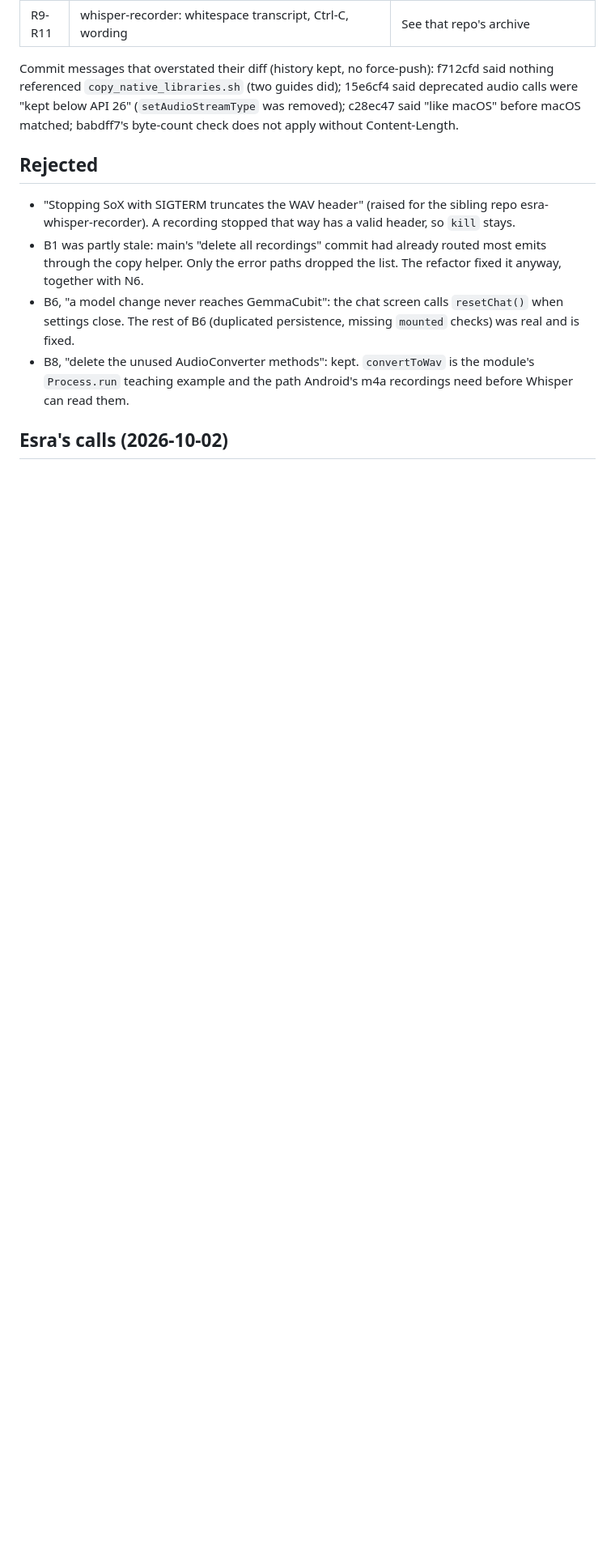
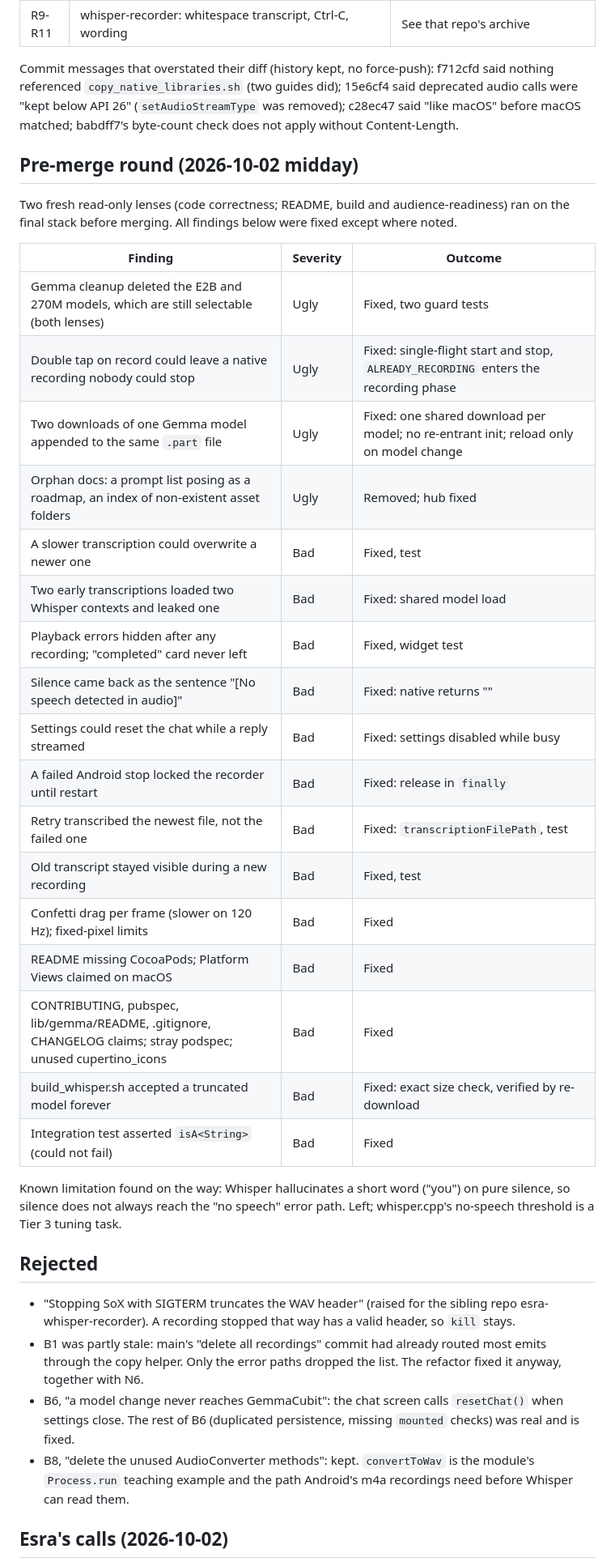
Before and after one commit to esrakadah/flutter_voice_bridge, a Markdown page: docs/reviews/2026-10-02-gbu.md, the part around the change. Shown at 81% size. GitHub-like rendering; blank space fills up the shorter version.

Commit message:
docs: record the pre-merge review round in the archive
Co-Authored-By: Claude Opus 5.5 <noreply@anthropic.com>

```diff
--- a/docs/reviews/2026-10-02-gbu.md
+++ b/docs/reviews/2026-10-02-gbu.md
@@ -100,6 +100,34 @@ Commit messages that overstated their diff (history kept, no force-push): f712cf
 (`setAudioStreamType` was removed); c28ec47 said "like macOS" before macOS matched; babdff7's byte-count check
 does not apply without Content-Length.
 
+## Pre-merge round (2026-10-02 midday)
+
+Two fresh read-only lenses (code correctness; README, build and audience-readiness) ran on the final stack
+before merging. All findings below were fixed except where noted.
+
+| Finding | Severity | Outcome |
+|---|---|---|
+| Gemma cleanup deleted the E2B and 270M models, which are still selectable (both lenses) | Ugly | Fixed, two guard tests |
+| Double tap on record could leave a native recording nobody could stop | Ugly | Fixed: single-flight start and stop, `ALREADY_RECORDING` enters the recording phase |
+| Two downloads of one Gemma model appended to the same `.part` file | Ugly | Fixed: one shared download per model; no re-entrant init; reload only on model change |
+| Orphan docs: a prompt list posing as a roadmap, an index of non-existent asset folders | Ugly | Removed; hub fixed |
+| A slower transcription could overwrite a newer one | Bad | Fixed, test |
+| Two early transcriptions loaded two Whisper contexts and leaked one | Bad | Fixed: shared model load |
+| Playback errors hidden after any recording; "completed" card never left | Bad | Fixed, widget test |
+| Silence came back as the sentence "[No speech detected in audio]" | Bad | Fixed: native returns "" |
+| Settings could reset the chat while a reply streamed | Bad | Fixed: settings disabled while busy |
+| A failed Android stop locked the recorder until restart | Bad | Fixed: release in `finally` |
+| Retry transcribed the newest file, not the failed one | Bad | Fixed: `transcriptionFilePath`, test |
+| Old transcript stayed visible during a new recording | Bad | Fixed, test |
+| Confetti drag per frame (slower on 120 Hz); fixed-pixel limits | Bad | Fixed |
+| README missing CocoaPods; Platform Views claimed on macOS | Bad | Fixed |
+| CONTRIBUTING, pubspec, lib/gemma/README, .gitignore, CHANGELOG claims; stray podspec; unused cupertino_icons | Bad | Fixed |
+| build_whisper.sh accepted a truncated model forever | Bad | Fixed: exact size check, verified by re-download |
+| Integration test asserted `isA<String>` (could not fail) | Bad | Fixed |
+
+Known limitation found on the way: Whisper hallucinates a short word ("you") on pure silence, so silence does
+not always reach the "no speech" error path. Left; whisper.cpp's no-speech threshold is a Tier 3 tuning task.
+
 ## Rejected
 
 - "Stopping SoX with SIGTERM truncates the WAV header" (raised for the sibling repo esra-whisper-recorder).
```
